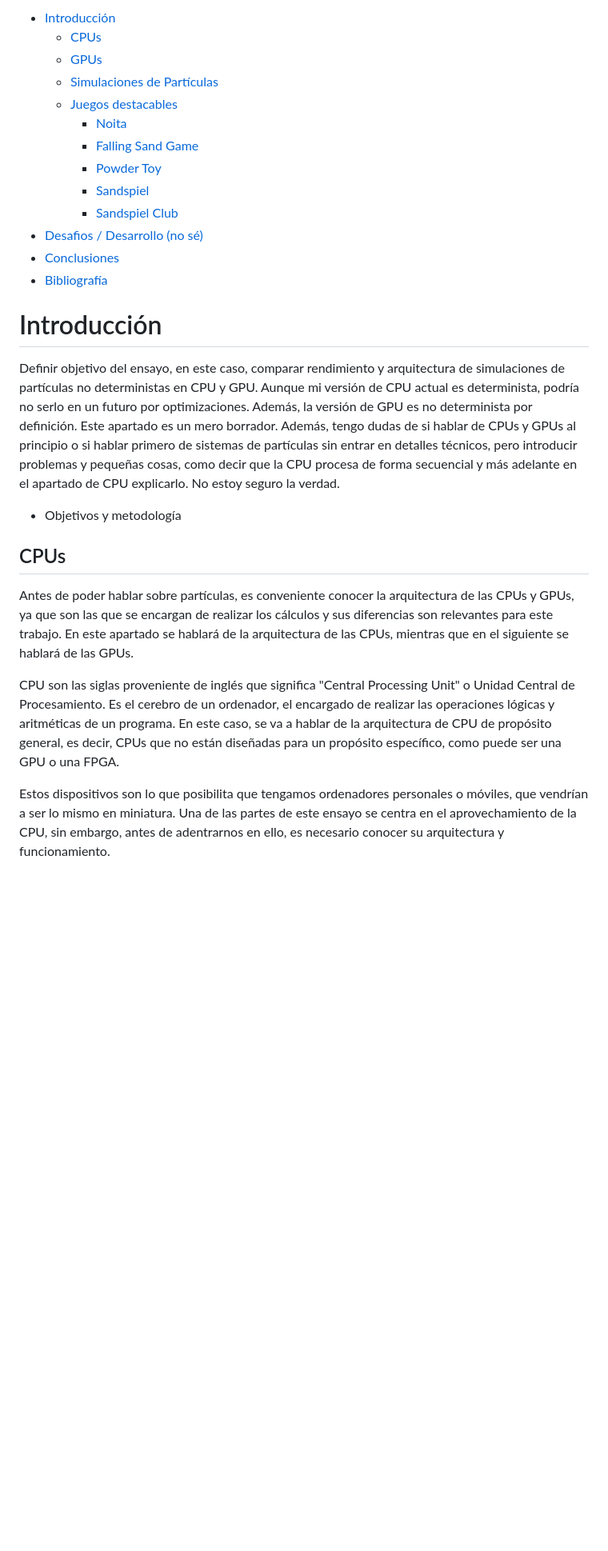
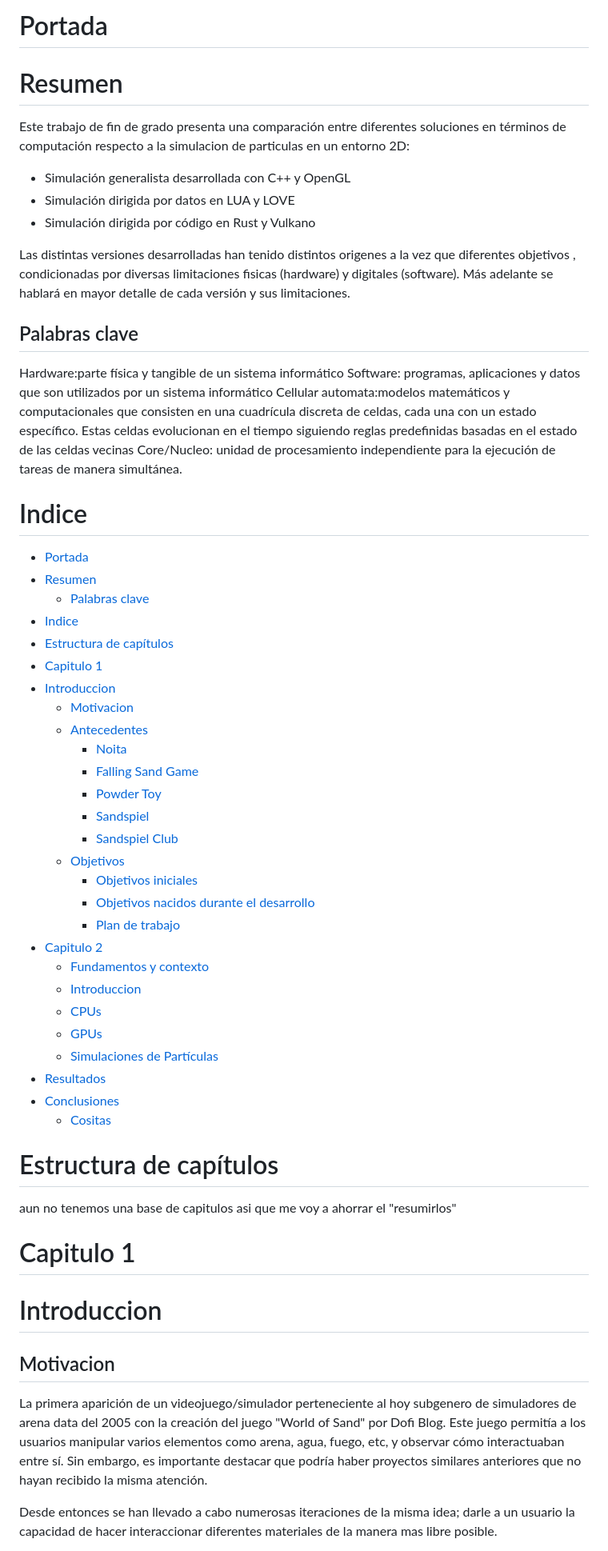
Before and after one commit to Nrosa01/TFG-2023-2024-UCM, a Markdown page: Logica/TFG-Noita-Memoir/resume.md, the part around the change printed below. Shown: that part at 80% size. GitHub-like rendering; blank space fills up the shorter version.

Commit message:
Actualización notas para memoria

```diff
--- a/Logica/TFG-Noita-Memoir/resume.md
+++ b/Logica/TFG-Noita-Memoir/resume.md
@@ -1,28 +1,63 @@
-- [Introducción](#introducción)
-  - [CPUs](#cpus)
-  - [GPUs](#gpus)
-  - [Simulaciones de Partículas](#simulaciones-de-partículas)
-  - [Juegos destacables](#juegos-destacables)
+# Portada
+
+# Resumen
+
+Este trabajo de fin de grado presenta una comparación entre diferentes soluciones en términos de computación respecto a la simulacion de particulas en un entorno 2D:
+
+- Simulación generalista desarrollada con C++ y OpenGL
+- Simulación dirigida por datos en LUA y LOVE
+- Simulación dirigida por código en Rust y Vulkano
+
+Las distintas versiones desarrolladas han tenido distintos origenes a la vez que diferentes objetivos , condicionadas por diversas limitaciones fisicas (hardware) y digitales (software). Más adelante se hablará en mayor detalle de cada versión y sus limitaciones.
+
+## Palabras clave
+
+Hardware:parte física y tangible de un sistema informático
+Software: programas, aplicaciones y datos que son utilizados por un sistema informático
+Cellular automata:modelos matemáticos y computacionales que consisten en una cuadrícula discreta de celdas, cada una con un estado específico. Estas celdas evolucionan en el tiempo siguiendo reglas predefinidas basadas en el estado de las celdas vecinas
+Core/Nucleo: unidad de procesamiento independiente para la ejecución de tareas de manera simultánea.
+
+# Indice
+
+- [Portada](#portada)
+- [Resumen](#resumen)
+  - [Palabras clave](#palabras-clave)
+- [Indice](#indice)
+- [Estructura de capítulos](#estructura-de-capítulos)
+- [Capitulo 1](#capitulo-1)
+- [Introduccion](#introduccion)
+  - [Motivacion](#motivacion)
+  - [Antecedentes](#antecedentes)
     - [Noita](#noita)
     - [Falling Sand Game](#falling-sand-game)
     - [Powder Toy](#powder-toy)
     - [Sandspiel](#sandspiel)
     - [Sandspiel Club](#sandspiel-club)
-- [Desafios / Desarrollo (no sé)](#desafios--desarrollo-no-sé)
+  - [Objetivos](#objetivos)
+    - [Objetivos iniciales](#objetivos-iniciales)
+    - [Objetivos nacidos durante el desarrollo](#objetivos-nacidos-durante-el-desarrollo)
+    - [Plan de trabajo](#plan-de-trabajo)
+- [Capitulo 2](#capitulo-2)
+  - [Fundamentos y contexto](#fundamentos-y-contexto)
+  - [Introduccion](#introduccion-1)
+  - [CPUs](#cpus)
+  - [GPUs](#gpus)
+  - [Simulaciones de Partículas](#simulaciones-de-partículas)
+- [Resultados](#resultados)
 - [Conclusiones](#conclusiones)
-- [Bibliografía](#bibliografía)
+  - [Cositas](#cositas)
 
-# Introducción
+# Estructura de capítulos
 
-Definir objetivo del ensayo, en este caso, comparar rendimiento y arquitectura de simulaciones de partículas no deterministas en CPU y GPU. Aunque mi versión de CPU actual es determinista, podría no serlo en un futuro por optimizaciones. Además, la versión de GPU es no determinista por definición. Este apartado es un mero borrador. Además, tengo dudas de si hablar de CPUs y GPUs al principio o si hablar primero de sistemas de partículas sin entrar en detalles técnicos, pero introducir problemas y pequeñas cosas, como decir que la CPU procesa de forma secuencial y más adelante en el apartado de CPU explicarlo. No estoy seguro la verdad.
+aun no tenemos una base de capitulos asi que me voy a ahorrar el "resumirlos"
 
-- Objetivos y metodología
+# Capitulo 1
 
-## CPUs
+# Introduccion
 
-Antes de poder hablar sobre partículas, es conveniente conocer la arquitectura de las CPUs y GPUs, ya que son las que se encargan de realizar los cálculos y sus diferencias son relevantes para este trabajo. En este apartado se hablará de la arquitectura de las CPUs, mientras que en el siguiente se hablará de las GPUs.
+## Motivacion
 
-CPU son las siglas proveniente de inglés que significa "Central Processing Unit" o Unidad Central de Procesamiento. Es el cerebro de un ordenador, el encargado de realizar las operaciones lógicas y aritméticas de un programa. En este caso, se va a hablar de la arquitectura de CPU de propósito general, es decir, CPUs que no están diseñadas para un propósito específico, como puede ser una GPU o una FPGA.
+La primera aparición de un videojuego/simulador perteneciente al hoy subgenero de simuladores de arena data del 2005 con la creación del juego "World of Sand" por Dofi Blog. Este juego permitía a los usuarios manipular varios elementos como arena, agua, fuego, etc, y observar cómo interactuaban entre sí. Sin embargo, es importante destacar que podría haber proyectos similares anteriores que no hayan recibido la misma atención.
 
-Estos dispositivos son lo que posibilita que tengamos ordenadores personales o móviles, que vendrían a ser lo mismo en miniatura. Una de las partes de este ensayo se centra en el aprovechamiento de la CPU, sin embargo, antes de adentrarnos en ello, es necesario conocer su arquitectura y funcionamiento.
+Desde entonces se han llevado a cabo numerosas iteraciones de la misma idea; darle a un usuario la capacidad de hacer interaccionar diferentes materiales de la manera mas libre posible.
 
```
Also changed, not shown: other parts of Logica/TFG-Noita-Memoir/resume.md (+121 -97 lines).
